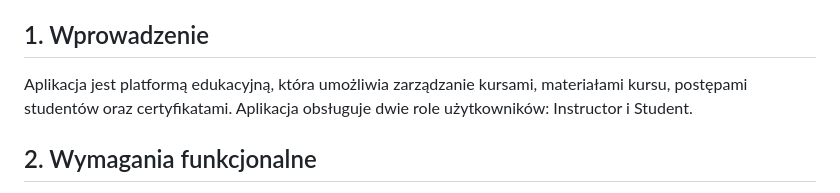
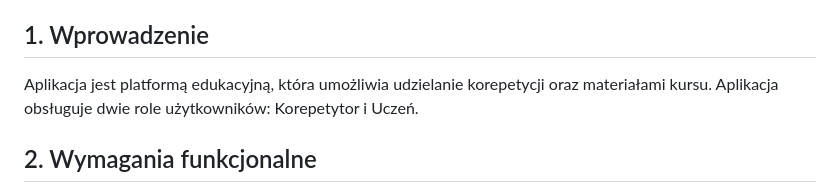
Before and after one commit to kalembasa21/korepetycje, a Markdown page: README.md, the part around the change. GitHub-like rendering.

```diff
--- a/README.md
+++ b/README.md
@@ -3,7 +3,7 @@
 Autor: Kacper Kalembasa
 
 ## 1. Wprowadzenie
-Aplikacja jest platformą edukacyjną, która umożliwia zarządzanie kursami, materiałami kursu, postępami studentów oraz certyfikatami. Aplikacja obsługuje dwie role użytkowników: Instructor i Student.
+Aplikacja jest platformą edukacyjną, która umożliwia udzielanie korepetycji oraz materiałami kursu. Aplikacja obsługuje dwie role użytkowników: Korepetytor i Uczeń.
 
 ## 2. Wymagania funkcjonalne
 Rejestracja: Aplikacja umożliwia nowym użytkownikom rejestrację do systemu. Użytkownik musi podać imię oraz nazwisko, klasę, numer telefonu, email, hasło, aby utworzyć nowe konto się do systemu. Użytkownik musi również wybrać swoją rolę (korepetytor, uczeń) podczas rejestracji.
```
